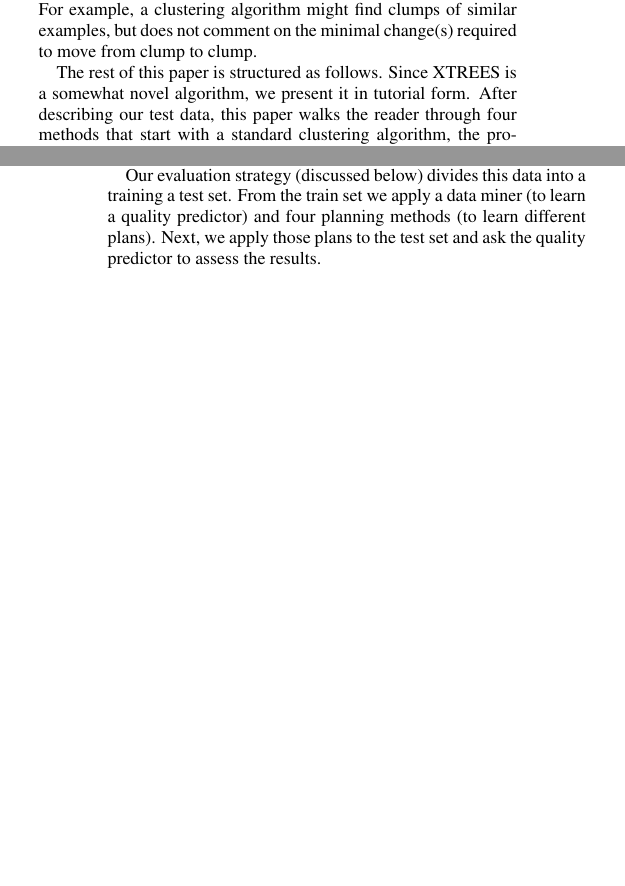
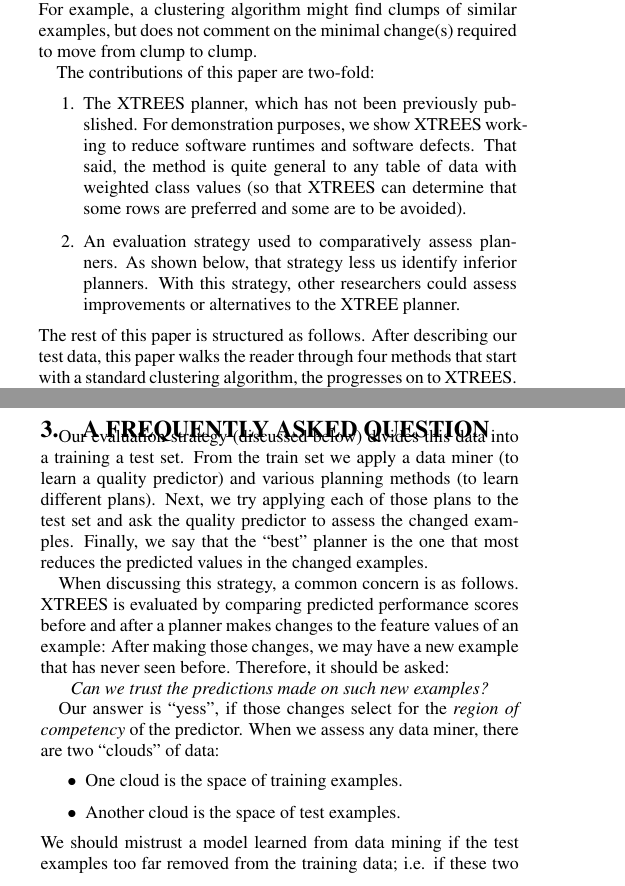
Before and after one commit to ai-se/XTREES, a LaTeX paper (Manuscript.tex): two parts of the columns of pages 1 and 3 of 9 before the commit and two parts of the columns of pages 1 and 2 of 9 after it, joined at a grey line, cut so that both start at the same text, the shorter picture padded with empty space. Compiled offline with pdfLaTeX.

Commit message:
Updates from ShareLaTeX

```diff
--- a/Manuscript.tex
+++ b/Manuscript.tex
@@ -17,7 +19,7 @@
 \newcommand{\ei}{\end{itemize}}
 \newcommand{\be}{\begin{enumerate}}
 \newcommand{\ee}{\end{enumerate}}
-\newcommand{\tion}[1]{\S\ref{sect:#1}}
+\newcommand{\tion}[1]{\textsection\ref{sect:#1}}
 \newcommand{\fig}[1]{Figure~\ref{fig:#1}}
 \newcommand{\eq}[1]{Equation~\ref{eq:#1}}
 %\setlist{nolistsep,leftmargin=5mm}
@@ -132,8 +134,15 @@ comment on ``what is'' and not ``what to do''. For example, a clustering
 algorithm might find clumps of similar examples, but does not comment on the minimal
 change(s) required to move from clump to clump.
 
+The contributions of this paper are two-fold:
+\be
+\item
+The  XTREES planner, which has not been previously pubslished. For demonstration purposes, we show XTREES
+working to reduce software runtimes and software defects. That said, the method is quite general to any table of data with weighted class values (so that XTREES
+can determine that some rows are preferred and some are to be avoided).
+\item An evaluation strategy used to comparatively assess planners. As  shown below, that strategy less us identify  inferior planners. With this strategy, other researchers could assess improvements or alternatives to the XTREE planner.
+\ei
 The rest of this paper is structured as follows.
-Since XTREES is a somewhat novel algorithm, we present it in tutorial form.
 After describing our test data,
 this paper  walks the reader through four methods that start
 with a standard clustering algorithm, the  progresses on to XTREES. The second
@@ -260,3 +271,28 @@ For SQLite, the data  contains 4,553 configurations for prediction modeling and
 \end{figure}
 
 
+\section{A Frequently Asked Question}
+
+
+  Our evaluation strategy (discussed below) divides this data into a training a test set.
+  From the train set we apply a data miner (to learn a quality predictor) and
+  various planning methods (to learn different plans). Next, we try applying
+  each of those plans to the  test set and ask the quality predictor to assess the changed examples.
+  Finally, we say that the  ``best'' planner is the one that most reduces the predicted values
+  in the changed examples.
+
+When discussing this strategy, a common concern is as follows. XTREES is evaluated by  comparing
+predicted performance scores before and after a planner makes changes to the feature values of an example:
+After making those
+changes, we may have a new example that has never seen before. Therefore, it should be asked:
+
+{\centerline {\em Can we trust the predictions made on such new examples?}}
+
+Our answer is ``yess'', if those changes select for the {\em region of competency} of the predictor. When we assess
+any data miner, there are two ``clouds'' of data:
+\bi
+\item One cloud is the space of training examples.
+\item Another cloud is the space of test examples.
+\ei
+We should mistrust a model learned from data mining if the test examples  too far removed from the training data; i.e. if
+these two clouds are too far apart. To test for ``too far'', we can run a data mining experiment to test how well
@@ -282,10 +332,6 @@ For details on the Jurecko data, see  \fig{ck} and \fig{jd}.
   Siegmund et al. recorded how long each perturbation took to run a test suite.
 
 
-  Our evaluation strategy (discussed below) divides this data into a training a test set.
-  From the train set we apply a data miner (to learn a quality predictor) and
-  four planning methods (to learn different plans). Next, we apply
-  those plans to the  test set and ask the quality predictor to assess the results.
 
   Note that this approach depends on having effective predictors for assessing the results.
   For the Siegmind data, this criteria was   relatively easy to achieve.
```
Also changed, not shown: tex/dtree.tex (+2 -1 lines), tex/jur_char.tex (+4 -4 lines), Manuscript.tex (74 more changed lines).
